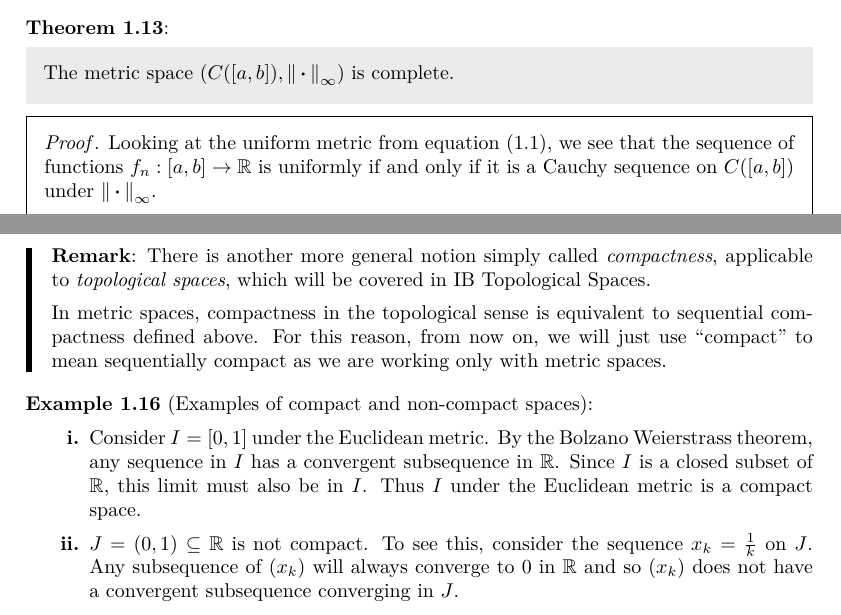
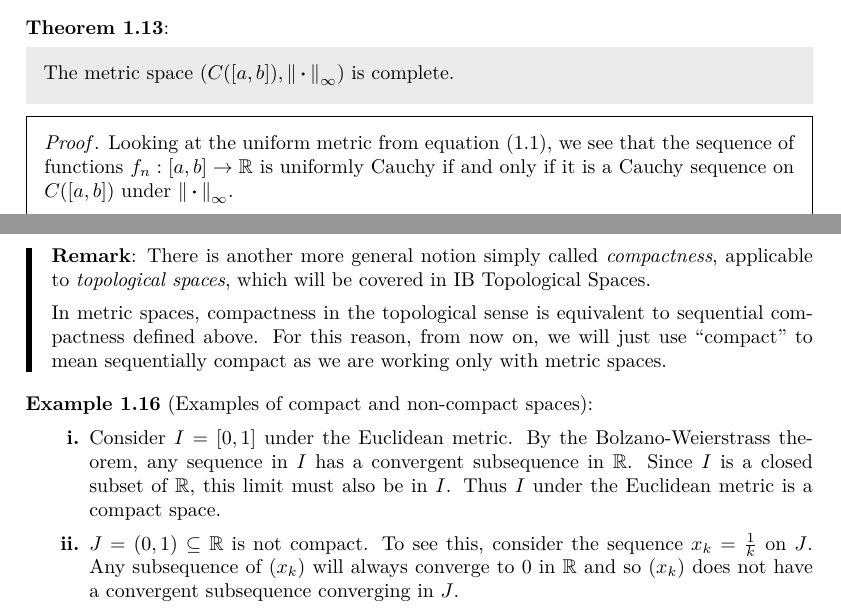
Before and after one commit to ras257/cam-notes, a LaTeX thesis (IB/michaelmas/AnalysisII/chapters/4-MetricNormedSpaces.tex): two parts of pages 16 and 19 of 27, joined at a grey line, cut so that both start at the same text. Compiled offline with pdfLaTeX.

Commit message:
AnalysisII: Fix typos

```diff
--- a/IB/michaelmas/AnalysisII/chapters/4-MetricNormedSpaces.tex
+++ b/IB/michaelmas/AnalysisII/chapters/4-MetricNormedSpaces.tex
@@ -854,7 +854,7 @@ For the following definitions, let $(X, d)$ be a metric space and $E \subseteq X
   The metric space $(C([a, b]), \norm{\argdot}_{\infty})$ is complete. \label{CInfComp}
 \end{theorem}
 \begin{proof}
-  Looking at the uniform metric from \cref{unifMetric}, we see that the sequence of functions $f_n: [a, b] \to \R$ is uniformly if and only if it is a Cauchy sequence on $C([a, b])$ under $\norm{\argdot}_{\infty}$.
+  Looking at the uniform metric from \cref{unifMetric}, we see that the sequence of functions $f_n: [a, b] \to \R$ is uniformly Cauchy if and only if it is a Cauchy sequence on $C([a, b])$ under $\norm{\argdot}_{\infty}$.
 
   Suppose $(f_n)$ is a Cauchy sequence on $C([a, b])$ under $\norm{\argdot}_{\infty}$, then by the Cauchy criterion (\cref{cauchyCritereon}), $(f_n)$ converges under $\norm{\argdot}_{\infty}$ to some $f: [a, b] \to \R$.
   Further, in \cref{cabClosed}, we showed that the uniform limit of continuous functions is also continuous and so $f \in C([a, b])$, i.e. the space is complete.
@@ -978,7 +978,7 @@ For the following definitions, let $(X, d)$ be a metric space and $E \subseteq X
 \begin{example}[Examples of compact and non-compact spaces]
   \begin{enumerate}
     \item Consider $I = [0, 1]$ under the Euclidean metric.
-      By the Bolzano Weierstrass theorem, any sequence in $I$ has a convergent subsequence in $\R$.
+      By the Bolzano-Weierstrass theorem, any sequence in $I$ has a convergent subsequence in $\R$.
       Since $I$ is a closed subset of $\R$, this limit must also be in $I$.
       Thus $I$ under the Euclidean metric is a compact space.
     \item $J = (0, 1) \subseteq \R$ is not compact.
```
Also changed, not shown: IB/michaelmas/AnalysisII/chapters/4-MetricNormedSpaces.tex (6 more changed lines).
